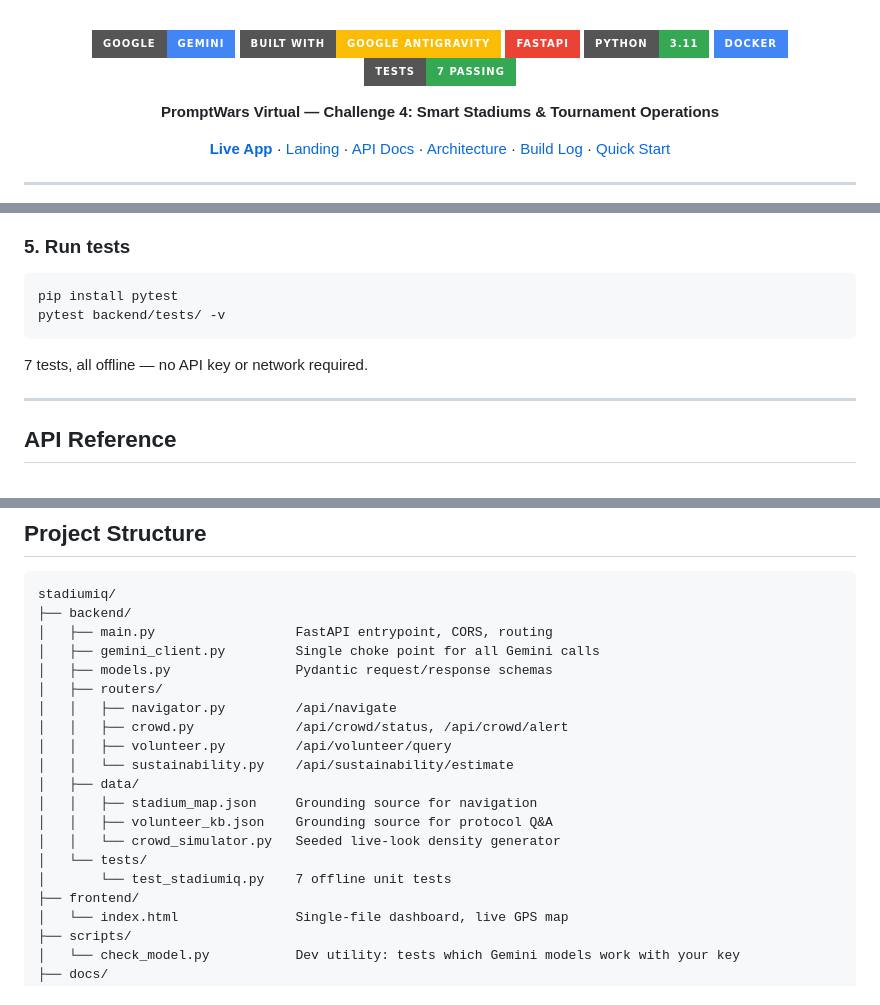
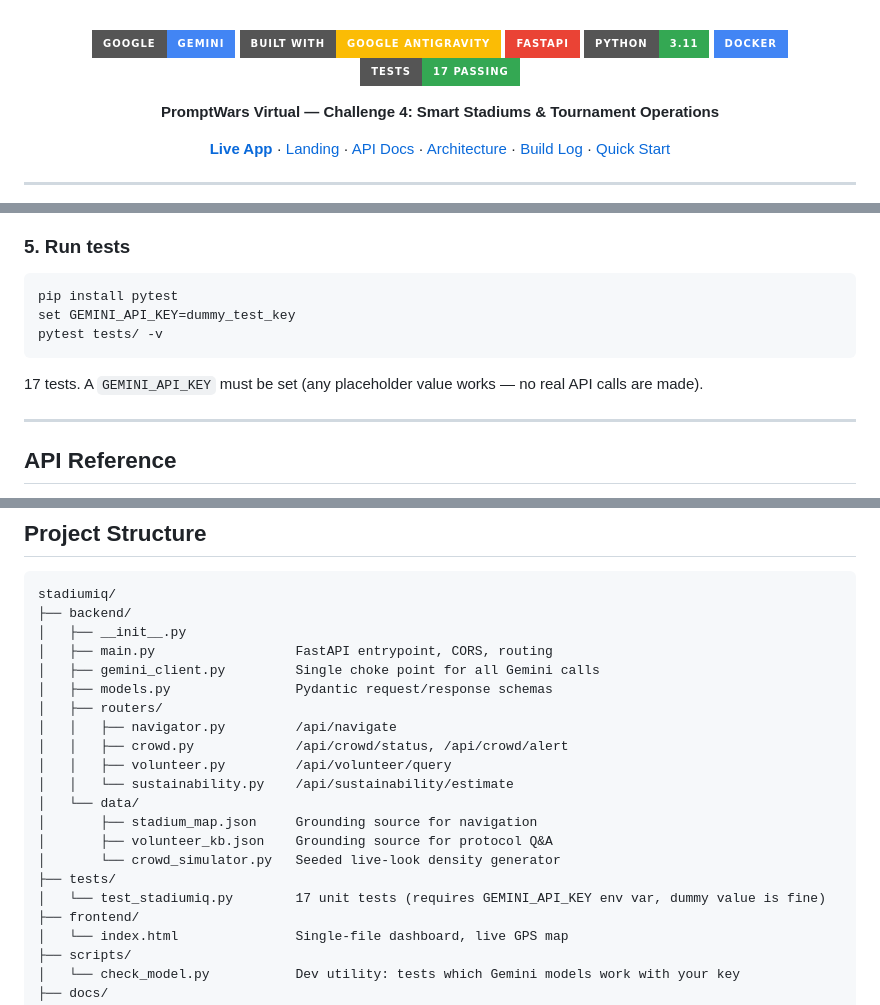
Before and after one commit to ashish-doing/StadiumIQ, a Markdown page: README.md, 3 parts joined by grey strips. Drawn GitHub-style; badges without logos.

Commit message:
docs: correct test count to 17, fix test path, note GEMINI_API_KEY requirement

````diff
--- a/README.md
+++ b/README.md
@@ -18,7 +18,7 @@
   <img src="https://img.shields.io/badge/FastAPI-EA4335?style=for-the-badge&logo=fastapi&logoColor=white" />
   <img src="https://img.shields.io/badge/Python-3.11-34A853?style=for-the-badge&logo=python&logoColor=white" />
   <img src="https://img.shields.io/badge/Docker-4285F4?style=for-the-badge&logo=docker&logoColor=white" />
-  <img src="https://img.shields.io/badge/Tests-7%20passing-34A853?style=for-the-badge&logo=pytest&logoColor=white" />
+  <img src="https://img.shields.io/badge/Tests-17%20passing-34A853?style=for-the-badge&logo=pytest&logoColor=white" />
 </p>
 
 <p align="center">
@@ -179,10 +179,11 @@ Open **http://127.0.0.1:8000**
 
 ```bash
 pip install pytest
-pytest backend/tests/ -v
+set GEMINI_API_KEY=dummy_test_key
+pytest tests/ -v
 ```
 
-7 tests, all offline — no API key or network required.
+17 tests. A `GEMINI_API_KEY` must be set (any placeholder value works — no real API calls are made).
 
 ---
 
@@ -248,6 +249,7 @@ To redeploy your own copy: connect the repo on [render.com](https://render.com)
 ```
 stadiumiq/
 ├── backend/
+│   ├── __init__.py
 │   ├── main.py                  FastAPI entrypoint, CORS, routing
 │   ├── gemini_client.py         Single choke point for all Gemini calls
 │   ├── models.py                Pydantic request/response schemas
@@ -256,12 +258,12 @@ stadiumiq/
 │   │   ├── crowd.py             /api/crowd/status, /api/crowd/alert
 │   │   ├── volunteer.py         /api/volunteer/query
 │   │   └── sustainability.py    /api/sustainability/estimate
-│   ├── data/
-│   │   ├── stadium_map.json     Grounding source for navigation
-│   │   ├── volunteer_kb.json    Grounding source for protocol Q&A
-│   │   └── crowd_simulator.py   Seeded live-look density generator
-│   └── tests/
-│       └── test_stadiumiq.py    7 offline unit tests
+│   └── data/
+│       ├── stadium_map.json     Grounding source for navigation
+│       ├── volunteer_kb.json    Grounding source for protocol Q&A
+│       └── crowd_simulator.py   Seeded live-look density generator
+├── tests/
+│   └── test_stadiumiq.py        17 unit tests (requires GEMINI_API_KEY env var, dummy value is fine)
 ├── frontend/
 │   └── index.html               Single-file dashboard, live GPS map
 ├── scripts/
````
Also changed, not shown: other parts of README.md (+1 -1 lines), ARCHITECTURE.md (+1 -1 lines).
